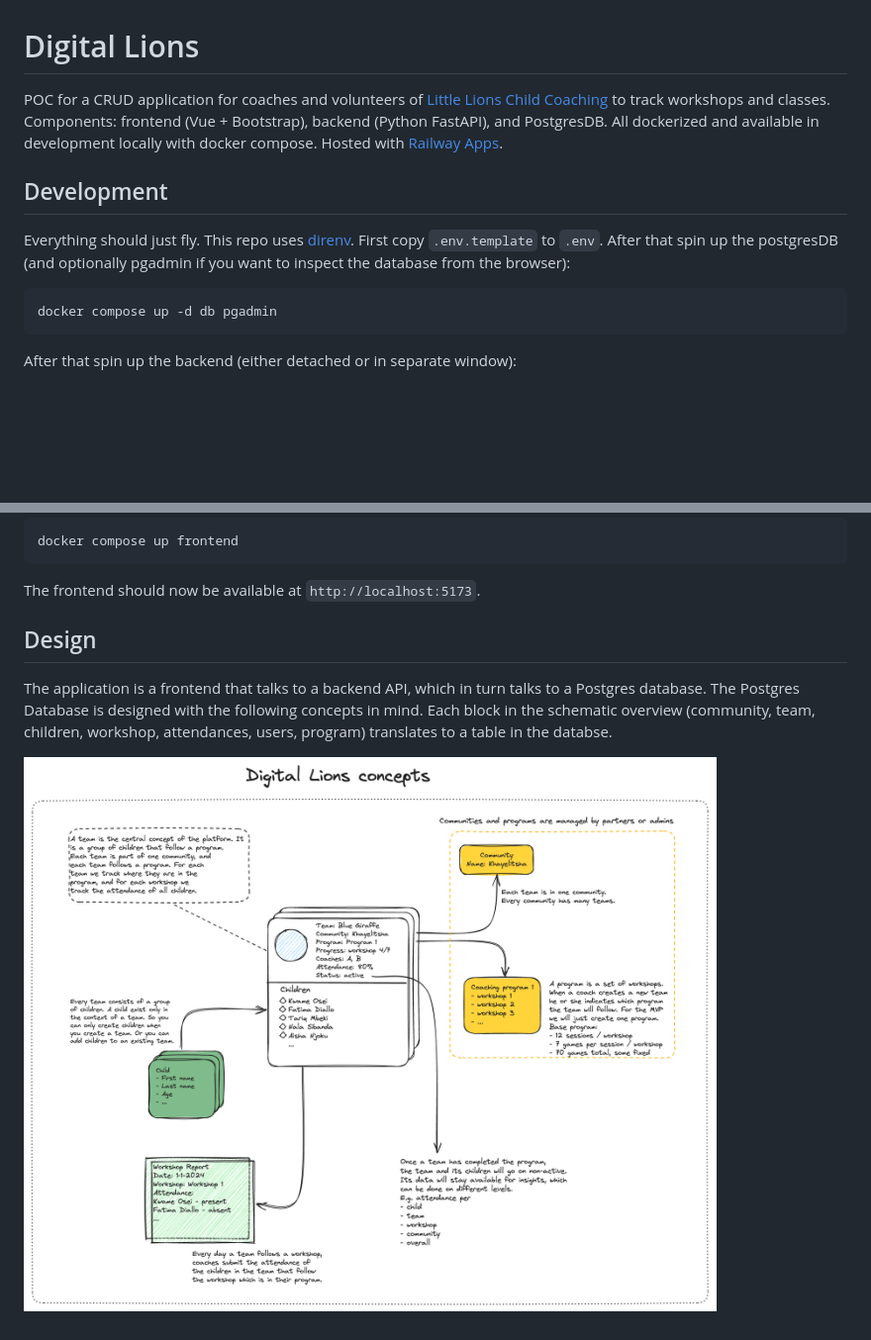
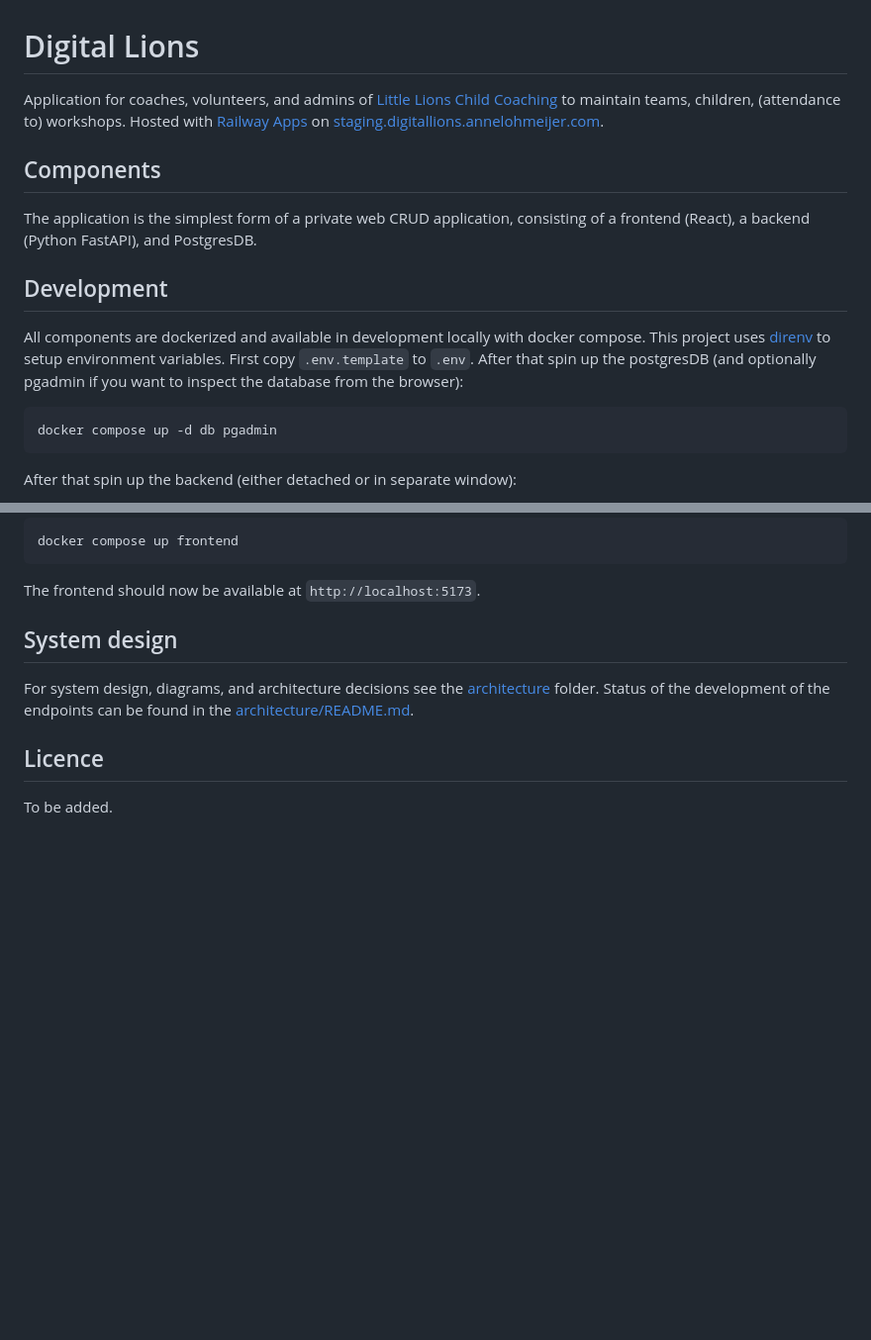
Before and after one commit to guyonmatteau/digital-lions, a Markdown page: README.md, 2 parts joined by grey strips. Shown at 99% size. Rendered like a GitHub page; pictures changed too: docs/concept.png (deleted); blank space fills up the shorter version.

````diff
--- a/README.md
+++ b/README.md
@@ -1,11 +1,15 @@
 # Digital Lions
 
-POC for a CRUD application for coaches and volunteers of [Little Lions Child Coaching](https://littlelionschildcoaching.com/) to track workshops and classes. Components: frontend (Vue + Bootstrap), backend (Python FastAPI), and PostgresDB. All dockerized and available in development locally with docker compose. Hosted with [Railway Apps](https://railway.app/).
+Application for coaches, volunteers, and admins of [Little Lions Child Coaching](https://littlelionschildcoaching.com/) to maintain teams, children, (attendance to) workshops. Hosted with [Railway Apps](https://railway.app/) on [staging.digitallions.annelohmeijer.com](https://staging.digitallions.annelohmeijer.com).
 
+
+## Components
+
+The application is the simplest form of a private web CRUD application, consisting of a frontend (React), a backend (Python FastAPI), and PostgresDB.
 
 ## Development
 
-Everything should just fly. This repo uses [direnv](https://direnv.net/). First copy `.env.template` to `.env`. After that spin up the postgresDB (and optionally pgadmin if you want to inspect the database from the browser):
+All components are dockerized and available in development locally with docker compose. This project uses [direnv](https://direnv.net/) to setup environment variables. First copy `.env.template` to `.env`. After that spin up the postgresDB (and optionally pgadmin if you want to inspect the database from the browser):
 ```bash
 docker compose up -d db pgadmin
 ```
@@ -19,8 +23,10 @@ docker compose up frontend
 ```
 The frontend should now be available at `http://localhost:5173`.
 
-## Design
+## System design
 
-The application is a frontend that talks to a backend API, which in turn talks to a Postgres database. The Postgres Database is designed with the following concepts in mind. Each block in the schematic overview (community, team, children, workshop, attendances, users, program) translates to a table in the databse.
+For system design, diagrams, and architecture decisions see the [architecture](architecture) folder. Status of the development of the endpoints can be found in the [architecture/README.md](architecture/README.md).
 
-![Database Schema](./docs/concept.png)
+## Licence
+
+To be added.
````
Also changed, not shown: architecture/decisions/00-initial-concept.md (added, +8 -0 lines), architecture/img/initial-concept.png (added), 1 other file.
